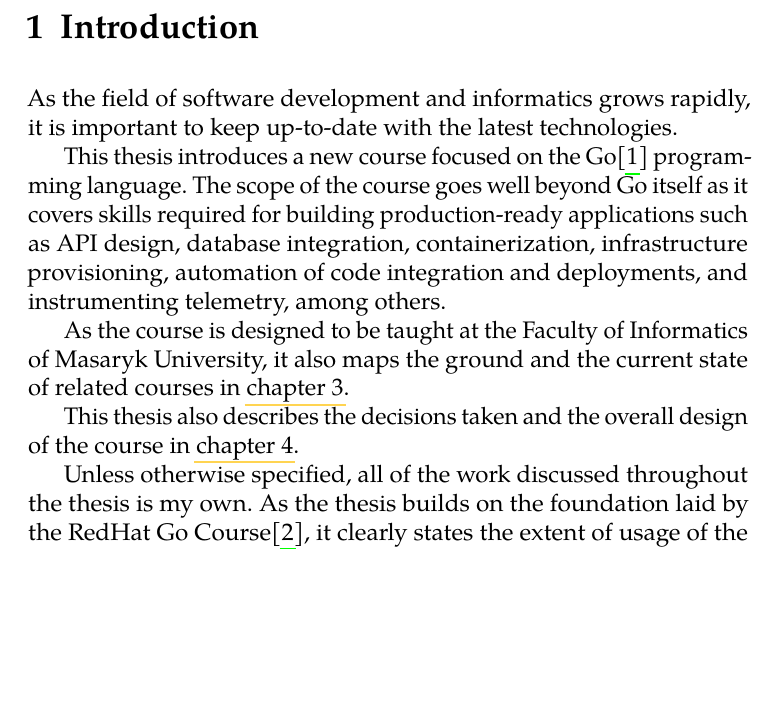
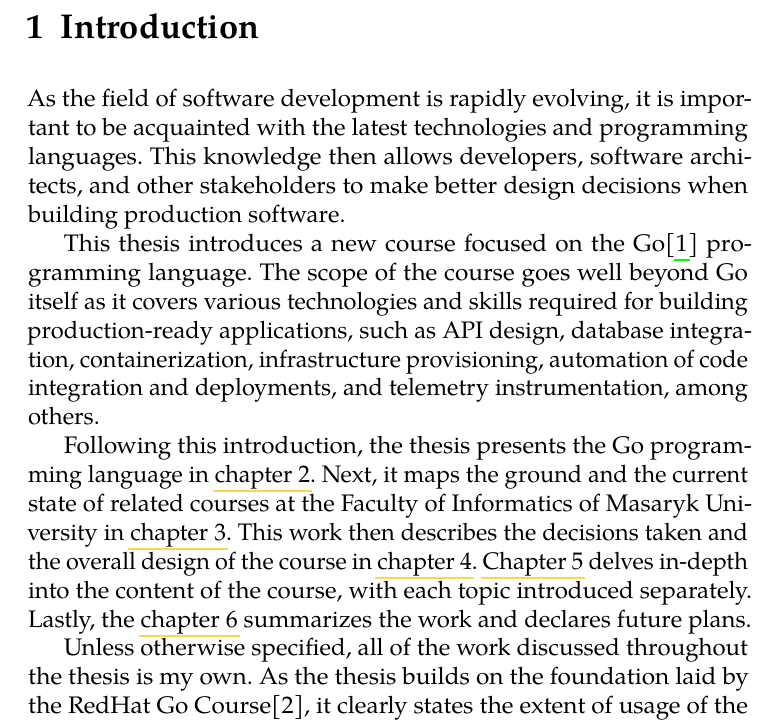
Before and after one commit to stanislav-zeman/course-go-thesis, a LaTeX thesis (thesis.tex): part of page 11 of 57, cut so that both start at the same text, the shorter picture padded with empty space. Compiled offline with pdfLaTeX.

Commit message:
Finish introduction

```diff
--- a/thesis.tex
+++ b/thesis.tex
@@ -65,19 +65,17 @@
 
 \chapter{Introduction}
 
-As the field of software development and informatics grows rapidly, it is important to keep up-to-date with the latest technologies.
+As the field of software development is rapidly evolving, it is important to be acquainted with the latest technologies and programming languages. This knowledge then allows developers, software architects, and other stakeholders to make better design decisions when building production software.
 
-This thesis introduces a new course focused on the Go\cite{go} programming language. The scope of the course goes well beyond Go itself as it covers skills required for building production-ready applications such as API design, database integration, containerization, infrastructure provisioning, automation of code integration and deployments, and instrumenting telemetry, among others.
+This thesis introduces a new course focused on the Go\cite{go} programming language. The scope of the course goes well beyond Go itself as it covers various technologies and skills required for building production-ready applications, such as API design, database integration, containerization, infrastructure provisioning, automation of code integration and deployments, and telemetry instrumentation, among others.
 
-As the course is designed to be taught at the Faculty of Informatics of Masaryk University, it also maps the ground and the current state of related courses in \cref{fi-muni-state}.
-
-This thesis also describes the decisions taken and the overall design of the course in \cref{chapter-design}.
+Following this introduction, the thesis presents the Go programming language in \cref{chapter-go}. Next, it maps the ground and the current state of related courses at the Faculty of Informatics of Masaryk University in \cref{chapter-state}. This work then describes the decisions taken and the overall design of the course in \cref{chapter-design}. \Cref{chapter-content} delves in-depth into the content of the course, with each topic introduced separately. Lastly, the \cref{chapter-conclusion} summarizes the work and declares future plans.
 
 Unless otherwise specified, all of the work discussed throughout the thesis is my own. As the thesis builds on the foundation laid by the RedHat Go Course\cite{redhat-go-course}, it clearly states the extent of usage of the original materials and the transformations made to them in \cref{chapter-content} where each course topic is inspected in depth. Whenever I use prular, I refer to the team behind the organization\footnote{Martin Ukrop, Pavel Tišnovský, and Ivan Nečas.} of the Go course.
 
 The text of this thesis is licensed under the Creative Commons Attribution 4.0 Attribution International \footnote{\url{https://creativecommons.org/licenses/by/4.0/}} license, while all its related materials are licensed under the Creative Commons Attribution 4.0 Attribution-ShareAlike International \footnote{\url{https://creativecommons.org/licenses/by-sa/4.0/}} license unless otherwise specified.
 
-\chapter{The Go programming language}
+\chapter{The Go programming language}\label{chapter-go}
 
 Go is an aspiring programming language that has gained much traction in recent years. Initially introduced in 2009 and released in 2012, Go is characterized as a minimalist programming language prioritizing simplicity over integrating countless features, thereby avoiding bloating. Known mostly for its concurrency design, it is a language that enjoys extensive usage in the cloud-native environment.
 
```
Also changed, not shown: thesis.tex (4 more changed lines).
